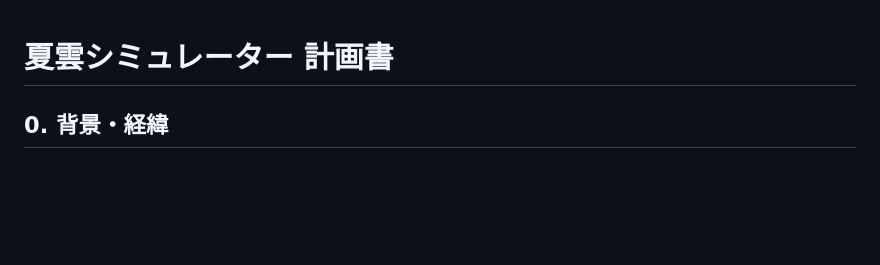
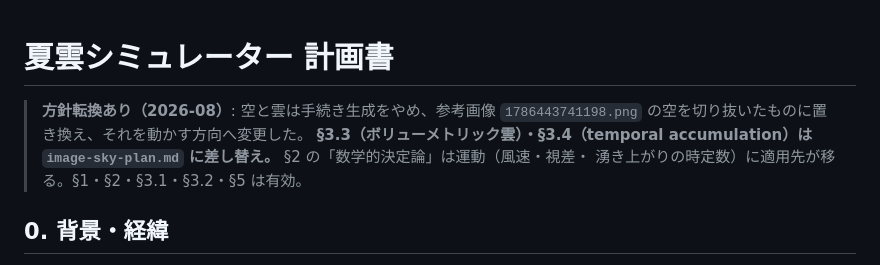
Before and after one commit to amanesf/sakura, a Markdown page: plan.md, the part around the change. Drawn GitHub-style; blank space fills up the shorter version.

```diff
--- a/plan.md
+++ b/plan.md
@@ -1,4 +1,10 @@
 # 夏雲シミュレーター 計画書
+
+> **方針転換あり（2026-08）**: 空と雲は手続き生成をやめ、参考画像
+> `1786443741198.png` の空を切り抜いたものに置き換え、それを動かす方向へ変更した。
+> **§3.3（ボリューメトリック雲）・§3.4（temporal accumulation）は
+> `image-sky-plan.md` に差し替え。** §2 の「数学的決定論」は運動（風速・視差・
+> 湧き上がりの時定数）に適用先が移る。§1・§2・§3.1・§3.2・§5 は有効。
 
 ## 0. 背景・経緯
 
```
Also changed, not shown: image-sky-plan.md (added, +266 -0 lines).
